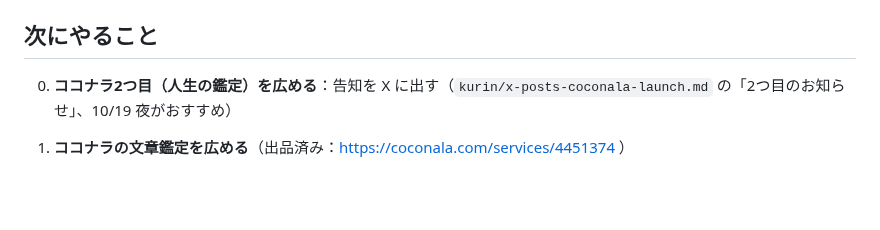
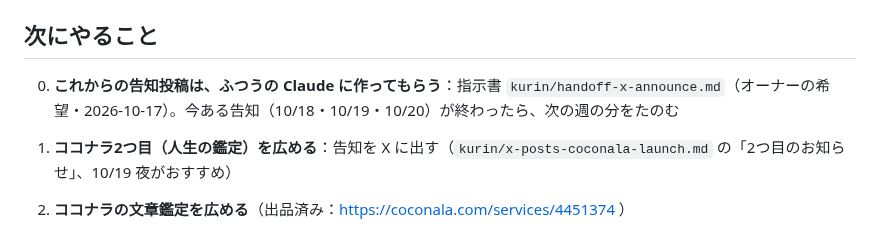
Before and after one commit to chi330-lab/love-animal-shindan, a Markdown page: brands/kurin.md, the part around the change. Drawn GitHub-style; blank space fills up the shorter version.

```diff
--- a/brands/kurin.md
+++ b/brands/kurin.md
@@ -82,6 +82,7 @@
 - 2つ目の出品のメイン画像を Recraft で作った（文字のまちがいなし）→ `kurin/coconala-life-thumbnail.png`。Claude が説明画像3枚を作った（`kurin/coconala-life-sub-*.png`）
 
 ## 次にやること
+0. **これからの告知投稿は、ふつうの Claude に作ってもらう**：指示書 `kurin/handoff-x-announce.md`（オーナーの希望・2026-10-17）。今ある告知（10/18・10/19・10/20）が終わったら、次の週の分をたのむ
 0. **ココナラ2つ目（人生の鑑定）を広める**：告知を X に出す（`kurin/x-posts-coconala-launch.md` の「2つ目のお知らせ」、10/19 夜がおすすめ）
 0. **ココナラの文章鑑定を広める**（出品済み：https://coconala.com/services/4451374 ）
    - X の自己紹介の最後に「📜ココナラで文章鑑定はじめました👇」の1行を足す（まだなら）
```
Also changed, not shown: kurin/handoff-x-announce.md (added, +86 -0 lines).
